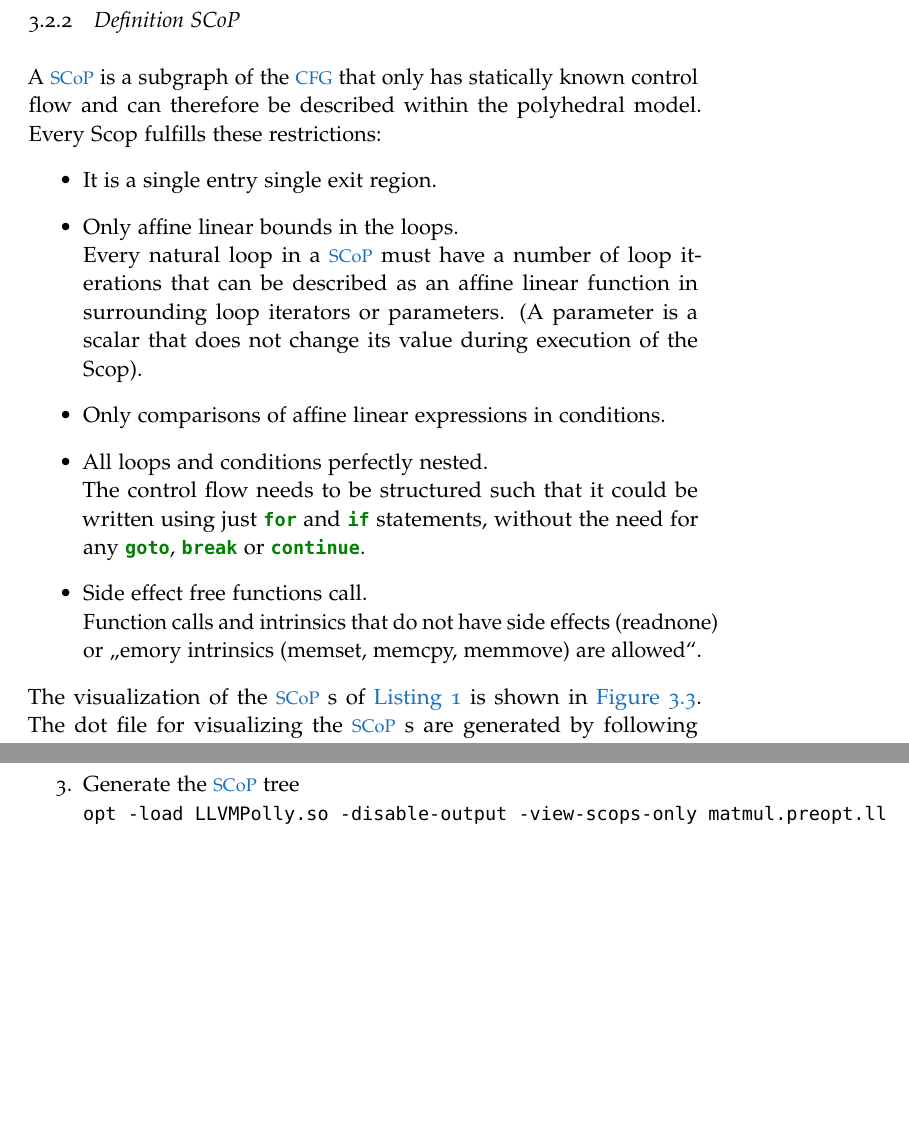
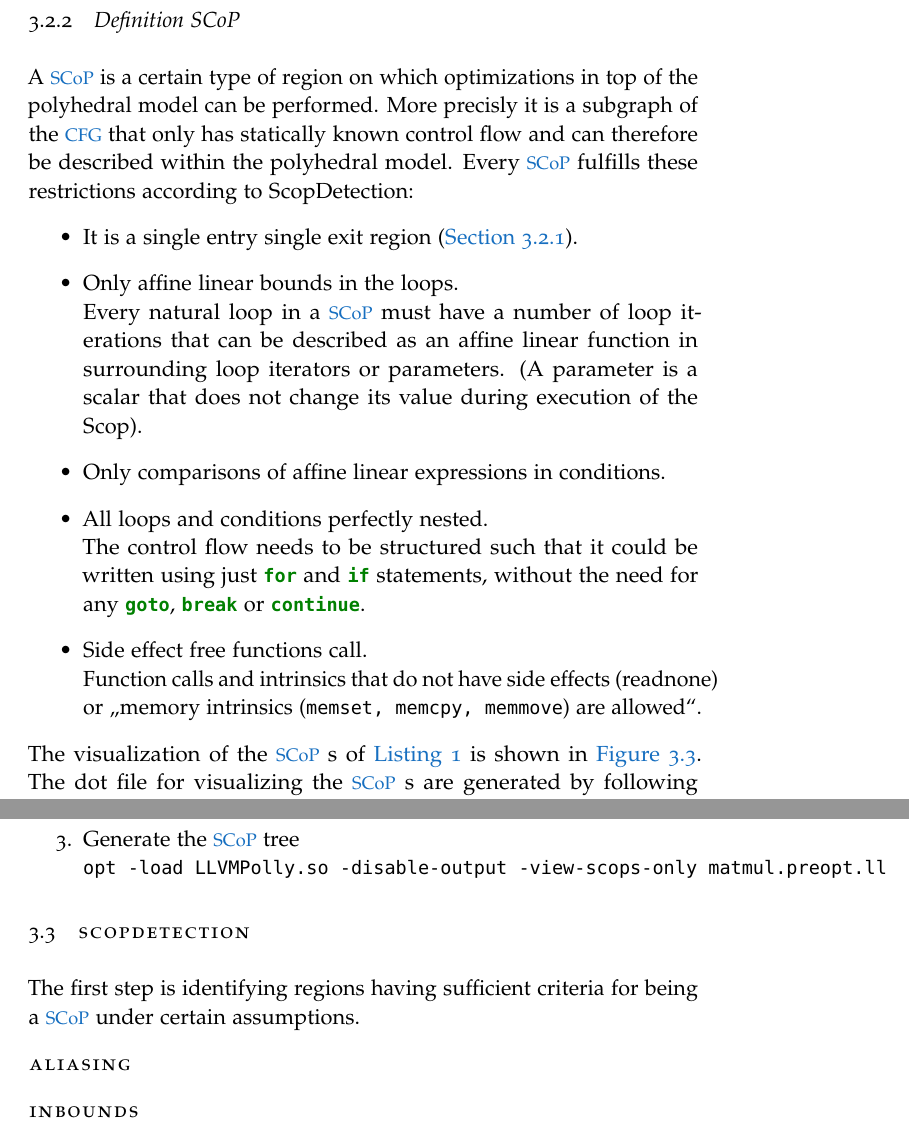
Before and after one commit to TrackerSB/Bachelorarbeit, a LaTeX thesis (ClassicThesis.tex, which reads Chapters/Polly.tex): two parts of page 21 of 41, joined at a grey line, cut so that both start at the same text, the shorter picture padded with empty space. Compiled offline with pdfLaTeX.

Commit message:
Add description of ScopDetection

```diff
--- a/Chapters/Polly.tex
+++ b/Chapters/Polly.tex
@@ -78,17 +79,18 @@ For visualizing the regions of \autoref{lst:matmulcpp} a dot file was generated
     Function calls and intrinsics that do not have side effects (readnone)
     or memory intrinsics (memset, memcpy, memmove) are allowed.
 \end{comment}
-A \scop is a subgraph of the \cfg that only has statically known control flow and can therefore be described within the polyhedral model.
-Every Scop fulfills these restrictions:
+A \scop is a certain type of region on which optimizations in top of the polyhedral model can be performed.
+More precisly it is a subgraph of the \cfg that only has statically known control flow and can therefore be described within the polyhedral model.
+Every \scop fulfills these restrictions according to ScopDetection:
 \begin{itemize}
-    \item It is a single entry single exit region.
+    \item It is a single entry single exit region (\autoref{subsec:definitionRegion}).
     \item Only affine linear bounds in the loops.\\
         Every natural loop in a \scop must have a number of loop iterations that can be described as an affine linear function in surrounding loop iterators or parameters. (A parameter is a scalar that does not change its value during execution of the Scop).
     \item Only comparisons of affine linear expressions in conditions.
     \item All loops and conditions perfectly nested.\\
         The control flow needs to be structured such that it could be written using just \mintinline{c++}{for} and \mintinline{c++}{if} statements, without the need for any \mintinline{c++}{goto}, \mintinline{c++}{break} or \mintinline{c++}{continue}.
     \item Side effect free functions call.\\
-        Function calls and intrinsics that do not have side effects (readnone) or \enquote{emory intrinsics (memset, memcpy, memmove) are allowed}.
+        Function calls and intrinsics that do not have side effects (readnone) or \enquote{memory intrinsics (\mintinline{c++}{memset, memcpy, memmove}) are allowed}.
 \end{itemize}
 The visualization of the \scop s of \autoref{lst:matmulcpp} is shown in \autoref{fig:exampleScop}.
 \begin{figure}[!ht]
@@ -106,3 +108,13 @@ The dot file for visualizing the \scop s are generated by following commands:
     \item Generate the \scop tree\\
         \texttt{opt -load LLVMPolly.so -disable-output -view-scops-only matmul.preopt.ll}
 \end{enumerate}
+
+\section{SCoPDetection}
+The first step is identifying regions having sufficient criteria for being a \scop under certain assumptions.
+\begin{description}
+    \item[Aliasing]
+    \item[Inbounds]
+    \item[Wrapping]
+    \item[unasigned]
+    \item[complexity]
+    \item[unprofitable]
```
Also changed, not shown: Chapters/Polly.tex (23 more changed lines).
